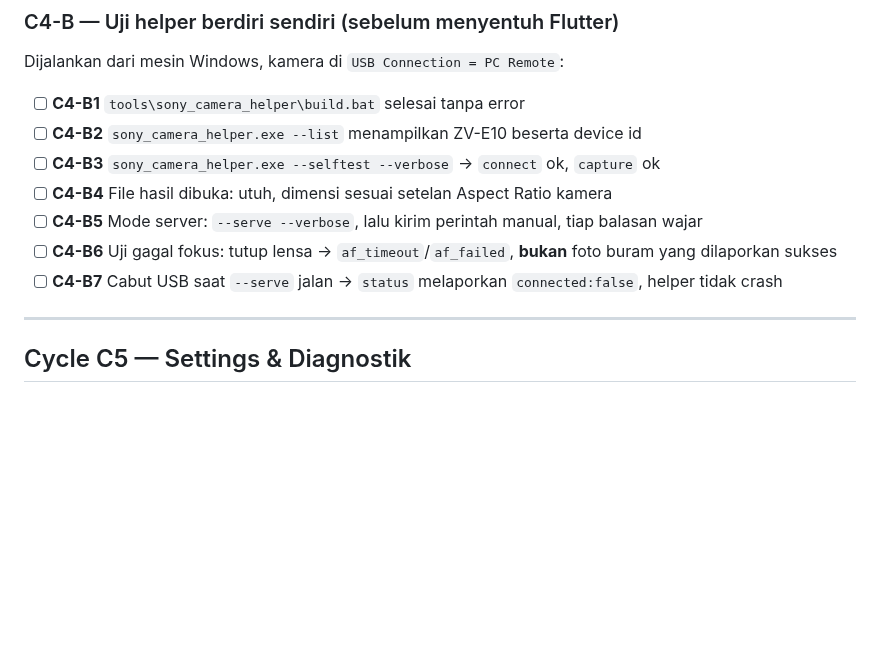
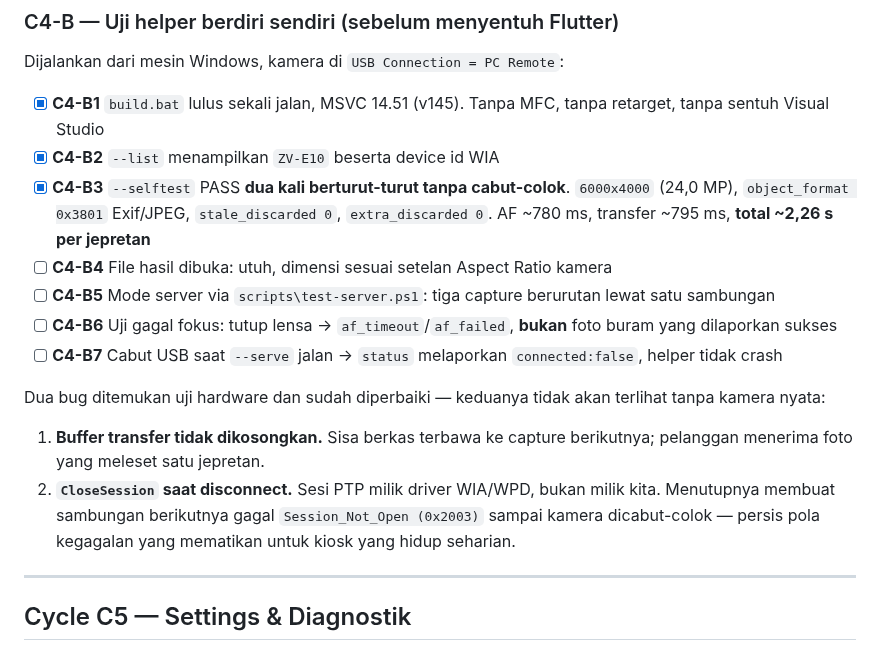
Before and after one commit to thisiswid/Photobooth, a Markdown page: docs/windows-migration/06-cycle-plan.md, the part around the change. GitHub-like rendering; blank space fills up the shorter version.

Commit message:
docs(c4): C4-B1..B3 PASS, catat dua bug hasil uji hardware
Co-Authored-By: Claude Opus 5 <noreply@anthropic.com>
Claude-Session: https://claude.ai/code/session_01JZsbFCxCsjmWUma7kWNskX

```diff
--- a/docs/windows-migration/06-cycle-plan.md
+++ b/docs/windows-migration/06-cycle-plan.md
@@ -257,13 +257,23 @@ Implementasi:
 
 Dijalankan dari mesin Windows, kamera di `USB Connection = PC Remote`:
 
-- [ ] **C4-B1** `tools\sony_camera_helper\build.bat` selesai tanpa error
-- [ ] **C4-B2** `sony_camera_helper.exe --list` menampilkan ZV-E10 beserta device id
-- [ ] **C4-B3** `sony_camera_helper.exe --selftest --verbose` → `connect` ok, `capture` ok
+- [x] **C4-B1** `build.bat` lulus sekali jalan, MSVC 14.51 (v145). Tanpa MFC, tanpa retarget, tanpa sentuh Visual Studio
+- [x] **C4-B2** `--list` menampilkan `ZV-E10` beserta device id WIA
+- [x] **C4-B3** `--selftest` PASS **dua kali berturut-turut tanpa cabut-colok**. `6000x4000` (24,0 MP), `object_format 0x3801` Exif/JPEG, `stale_discarded 0`, `extra_discarded 0`. AF ~780 ms, transfer ~795 ms, **total ~2,26 s per jepretan**
 - [ ] **C4-B4** File hasil dibuka: utuh, dimensi sesuai setelan Aspect Ratio kamera
-- [ ] **C4-B5** Mode server: `--serve --verbose`, lalu kirim perintah manual, tiap balasan wajar
+- [ ] **C4-B5** Mode server via `scripts\test-server.ps1`: tiga capture berurutan lewat satu sambungan
 - [ ] **C4-B6** Uji gagal fokus: tutup lensa → `af_timeout`/`af_failed`, **bukan** foto buram yang dilaporkan sukses
 - [ ] **C4-B7** Cabut USB saat `--serve` jalan → `status` melaporkan `connected:false`, helper tidak crash
+
+Dua bug ditemukan uji hardware dan sudah diperbaiki — keduanya tidak akan
+terlihat tanpa kamera nyata:
+
+1. **Buffer transfer tidak dikosongkan.** Sisa berkas terbawa ke capture
+   berikutnya; pelanggan menerima foto yang meleset satu jepretan.
+2. **`CloseSession` saat disconnect.** Sesi PTP milik driver WIA/WPD, bukan
+   milik kita. Menutupnya membuat sambungan berikutnya gagal
+   `Session_Not_Open (0x2003)` sampai kamera dicabut-colok — persis pola
+   kegagalan yang mematikan untuk kiosk yang hidup seharian.
 
 ---
 
```
